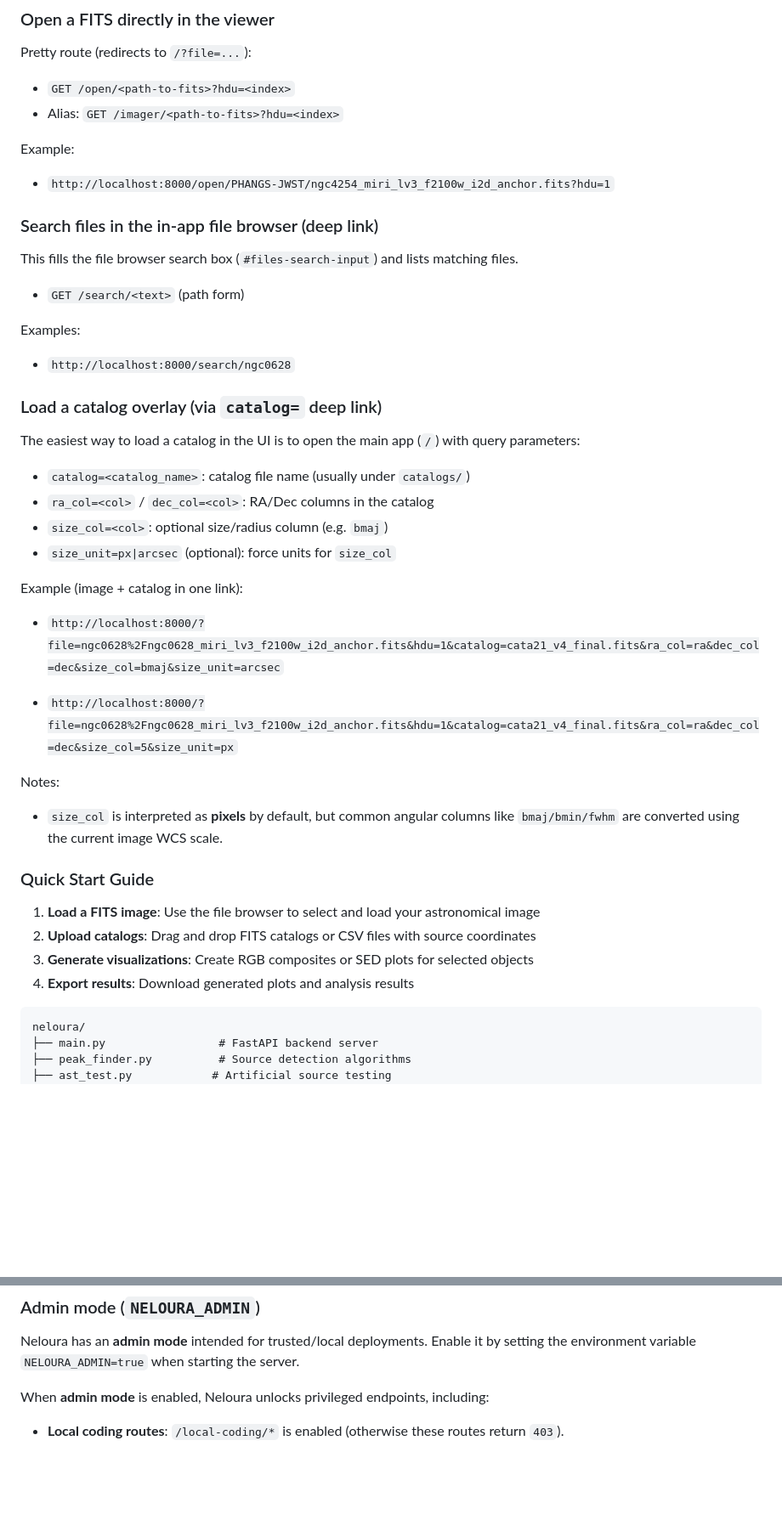
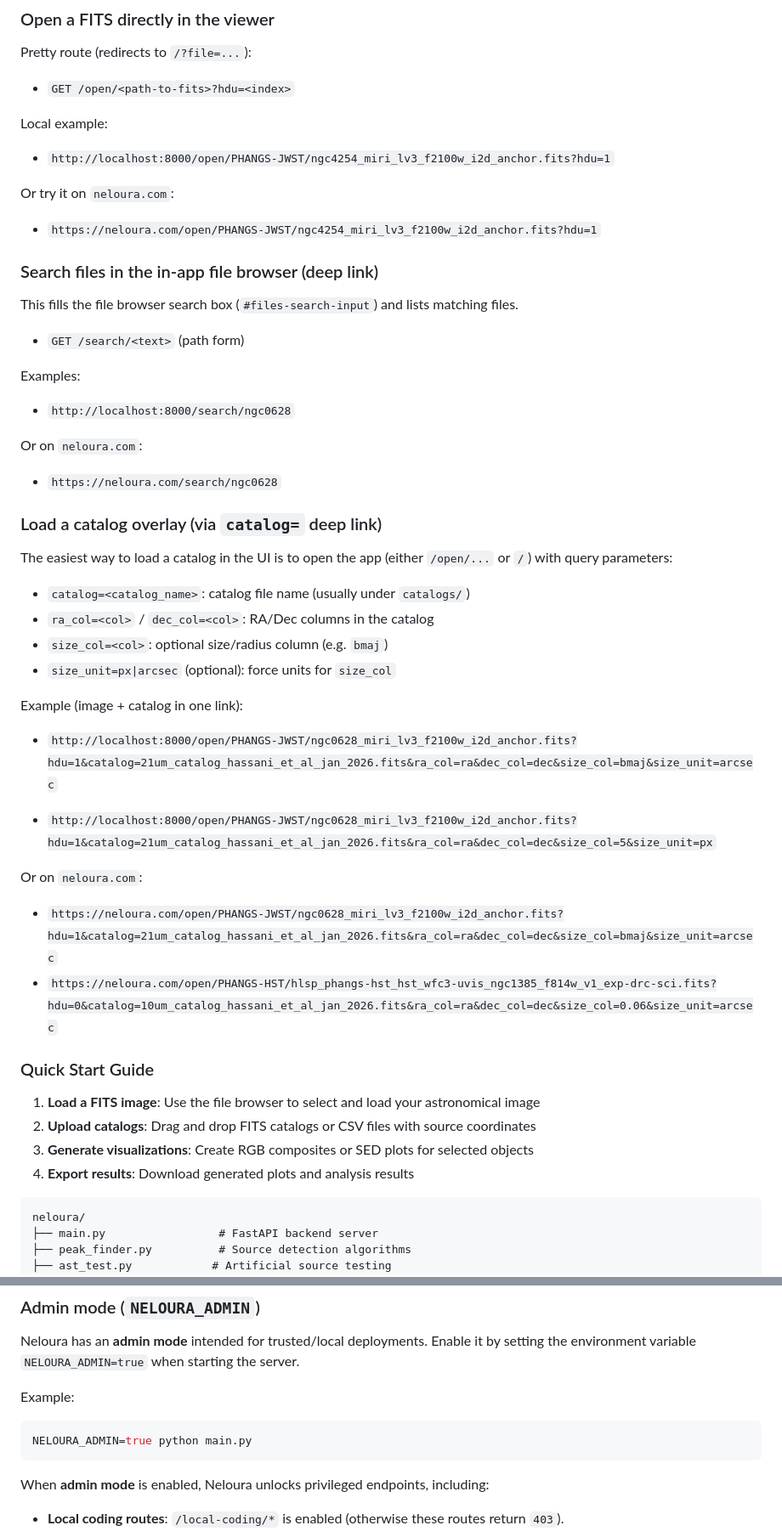
Before and after one commit to hamidnpc/Neloura, a Markdown page: README.md, 2 parts joined by grey strips. Shown at 85% size. Rendered like a GitHub page; blank space fills up the shorter version.

````diff
--- a/README.md
+++ b/README.md
@@ -86,11 +86,14 @@ Neloura is a web app, but many actions are driven by HTTP endpoints. This sectio
 Pretty route (redirects to `/?file=...`):
 
 - `GET /open/<path-to-fits>?hdu=<index>`
-- Alias: `GET /imager/<path-to-fits>?hdu=<index>`
 
-Example:
+Local example:
 
 - `http://localhost:8000/open/PHANGS-JWST/ngc4254_miri_lv3_f2100w_i2d_anchor.fits?hdu=1`
+
+Or try it on `neloura.com`:
+
+- `https://neloura.com/open/PHANGS-JWST/ngc4254_miri_lv3_f2100w_i2d_anchor.fits?hdu=1`
 
 ### Search files in the in-app file browser (deep link)
 
@@ -102,9 +105,13 @@ Examples:
 
 - `http://localhost:8000/search/ngc0628`
 
+Or on `neloura.com`:
+
+- `https://neloura.com/search/ngc0628`
+
 ### Load a catalog overlay (via `catalog=` deep link)
 
-The easiest way to load a catalog in the UI is to open the main app (`/`) with query parameters:
+The easiest way to load a catalog in the UI is to open the app (either `/open/...` or `/`) with query parameters:
 
 - `catalog=<catalog_name>`: catalog file name (usually under `catalogs/`)
 - `ra_col=<col>` / `dec_col=<col>`: RA/Dec columns in the catalog
@@ -113,20 +120,21 @@ The easiest way to load a catalog in the UI is to open the main app (`/`) with q
 
 Example (image + catalog in one link):
 
-- `http://localhost:8000/?file=ngc0628%2Fngc0628_miri_lv3_f2100w_i2d_anchor.fits&hdu=1&catalog=cata21_v4_final.fits&ra_col=ra&dec_col=dec&size_col=bmaj&size_unit=arcsec`
+- `http://localhost:8000/open/PHANGS-JWST/ngc0628_miri_lv3_f2100w_i2d_anchor.fits?hdu=1&catalog=21um_catalog_hassani_et_al_jan_2026.fits&ra_col=ra&dec_col=dec&size_col=bmaj&size_unit=arcsec`
 
-- `http://localhost:8000/?file=ngc0628%2Fngc0628_miri_lv3_f2100w_i2d_anchor.fits&hdu=1&catalog=cata21_v4_final.fits&ra_col=ra&dec_col=dec&size_col=5&size_unit=px`
+- `http://localhost:8000/open/PHANGS-JWST/ngc0628_miri_lv3_f2100w_i2d_anchor.fits?hdu=1&catalog=21um_catalog_hassani_et_al_jan_2026.fits&ra_col=ra&dec_col=dec&size_col=5&size_unit=px`
 
+Or on `neloura.com`:
 
-Notes:
-- `size_col` is interpreted as **pixels** by default, but common angular columns like `bmaj/bmin/fwhm` are converted using the current image WCS scale.
+- `https://neloura.com/open/PHANGS-JWST/ngc0628_miri_lv3_f2100w_i2d_anchor.fits?hdu=1&catalog=21um_catalog_hassani_et_al_jan_2026.fits&ra_col=ra&dec_col=dec&size_col=bmaj&size_unit=arcsec`
+- `https://neloura.com/open/PHANGS-HST/hlsp_phangs-hst_hst_wfc3-uvis_ngc1385_f814w_v1_exp-drc-sci.fits?hdu=0&catalog=10um_catalog_hassani_et_al_jan_2026.fits&ra_col=ra&dec_col=dec&size_col=0.06&size_unit=arcsec`
 
 ### Quick Start Guide
 
 1. **Load a FITS image**: Use the file browser to select and load your astronomical image
 2. **Upload catalogs**: Drag and drop FITS catalogs or CSV files with source coordinates
-4. **Generate visualizations**: Create RGB composites or SED plots for selected objects
-5. **Export results**: Download generated plots and analysis results
+3. **Generate visualizations**: Create RGB composites or SED plots for selected objects
+4. **Export results**: Download generated plots and analysis results
 
 ```
 neloura/
@@ -199,6 +207,12 @@ SED_FIGURE_SIZE_INCHES = (18, 14)
 ### Admin mode (`NELOURA_ADMIN`)
 
 Neloura has an **admin mode** intended for trusted/local deployments. Enable it by setting the environment variable `NELOURA_ADMIN=true` when starting the server.
+
+Example:
+
+```bash
+NELOURA_ADMIN=true python main.py
+```
 
 
 When **admin mode** is enabled, Neloura unlocks privileged endpoints, including:
````
Also changed, not shown: other parts of README.md (+10 -10 lines).
